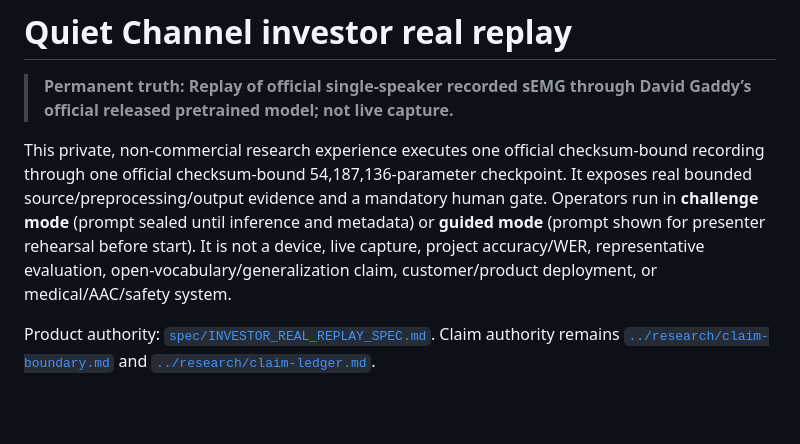
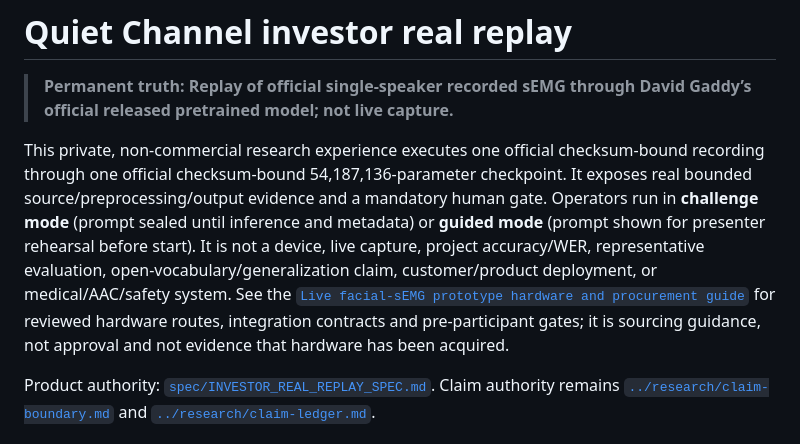
Before and after one commit to Vladykart/silent-speech-technology, a Markdown page: realtime/README.md, the part around the change. GitHub-like rendering; blank space fills up the shorter version.

Commit message:
Add live sEMG hardware procurement guide (#7)

```diff
--- a/realtime/README.md
+++ b/realtime/README.md
@@ -2,7 +2,7 @@
 
 > **Permanent truth:** **Replay of official single-speaker recorded sEMG through David Gaddy’s official released pretrained model; not live capture.**
 
-This private, non-commercial research experience executes one official checksum-bound recording through one official checksum-bound 54,187,136-parameter checkpoint. It exposes real bounded source/preprocessing/output evidence and a mandatory human gate. Operators run in **challenge mode** (prompt sealed until inference and metadata) or **guided mode** (prompt shown for presenter rehearsal before start). It is not a device, live capture, project accuracy/WER, representative evaluation, open-vocabulary/generalization claim, customer/product deployment, or medical/AAC/safety system.
+This private, non-commercial research experience executes one official checksum-bound recording through one official checksum-bound 54,187,136-parameter checkpoint. It exposes real bounded source/preprocessing/output evidence and a mandatory human gate. Operators run in **challenge mode** (prompt sealed until inference and metadata) or **guided mode** (prompt shown for presenter rehearsal before start). It is not a device, live capture, project accuracy/WER, representative evaluation, open-vocabulary/generalization claim, customer/product deployment, or medical/AAC/safety system. See the [`Live facial-sEMG prototype hardware and procurement guide`](../docs/LIVE_SEMG_PROTOTYPE_HARDWARE.md) for reviewed hardware routes, integration contracts and pre-participant gates; it is sourcing guidance, not approval and not evidence that hardware has been acquired.
 
 Product authority: [`spec/INVESTOR_REAL_REPLAY_SPEC.md`](spec/INVESTOR_REAL_REPLAY_SPEC.md). Claim authority remains [`../research/claim-boundary.md`](../research/claim-boundary.md) and [`../research/claim-ledger.md`](../research/claim-ledger.md).
 
```
Also changed, not shown: docs/LIVE_SEMG_PROTOTYPE_HARDWARE.md (added, +173 -0 lines).
